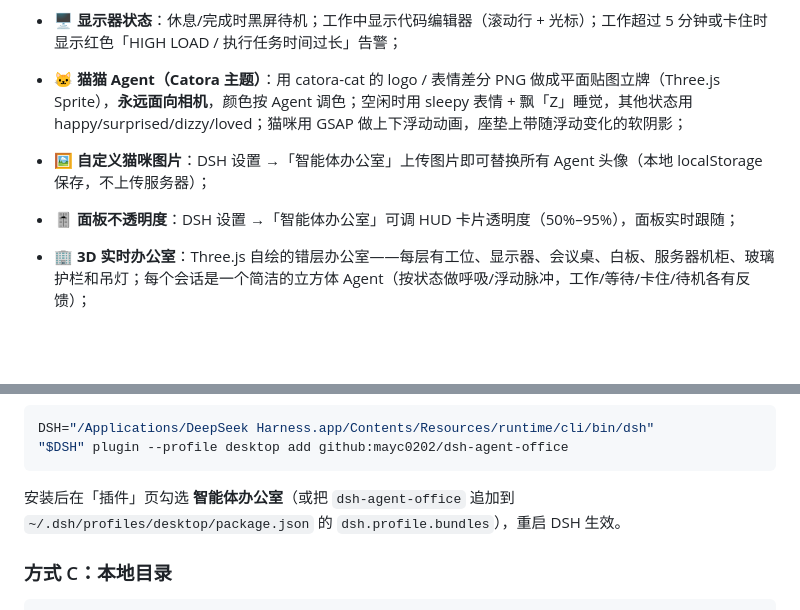
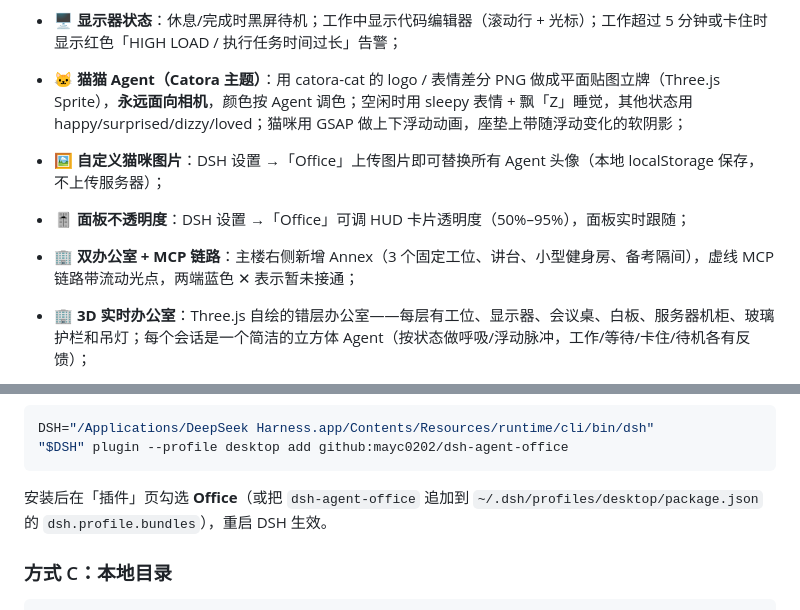
Before and after one commit to mayc0202/dsh-agent-office, a Markdown page: README.md, 2 parts joined by grey strips. Rendered like a GitHub page; blank space fills up the shorter version.

````diff
--- a/README.md
+++ b/README.md
@@ -23,8 +23,9 @@
 - 💳 **DeepSeek 余额卡**：读取本机 DSH 登录凭证，查询平台充值钱包余额与赠金（只展示币种/金额，token 不出本机进程）；
 - 🖥️ **显示器状态**：休息/完成时黑屏待机；工作中显示代码编辑器（滚动行 + 光标）；工作超过 5 分钟或卡住时显示红色「HIGH LOAD / 执行任务时间过长」告警；
 - 🐱 **猫猫 Agent（Catora 主题）**：用 catora-cat 的 logo / 表情差分 PNG 做成平面贴图立牌（Three.js Sprite），**永远面向相机**，颜色按 Agent 调色；空闲时用 sleepy 表情 + 飘「Z」睡觉，其他状态用 happy/surprised/dizzy/loved；猫咪用 GSAP 做上下浮动动画，座垫上带随浮动变化的软阴影；
-- 🖼️ **自定义猫咪图片**：DSH 设置 →「智能体办公室」上传图片即可替换所有 Agent 头像（本地 localStorage 保存，不上传服务器）；
-- 🎚️ **面板不透明度**：DSH 设置 →「智能体办公室」可调 HUD 卡片透明度（50%–95%），面板实时跟随；
+- 🖼️ **自定义猫咪图片**：DSH 设置 →「Office」上传图片即可替换所有 Agent 头像（本地 localStorage 保存，不上传服务器）；
+- 🎚️ **面板不透明度**：DSH 设置 →「Office」可调 HUD 卡片透明度（50%–95%），面板实时跟随；
+- 🏢 **双办公室 + MCP 链路**：主楼右侧新增 Annex（3 个固定工位、讲台、小型健身房、备考隔间），虚线 MCP 链路带流动光点，两端蓝色 ✕ 表示暂未接通；
 
 - 🏢 **3D 实时办公室**：Three.js 自绘的错层办公室——每层有工位、显示器、会议桌、白板、服务器机柜、玻璃护栏和吊灯；每个会话是一个简洁的立方体 Agent（按状态做呼吸/浮动脉冲，工作/等待/卡住/待机各有反馈）；
 - 🖱️ **楼层聚焦**：左键点任意楼层（或左侧楼层列表）→ 只显示并看清这一层；右键 /「全局视角」按钮 / `Esc` 回到整栋楼的全局视角；
@@ -59,7 +60,7 @@ DSH="/Applications/DeepSeek Harness.app/Contents/Resources/runtime/cli/bin/dsh"
 "$DSH" plugin --profile desktop add github:mayc0202/dsh-agent-office
 ```
 
-安装后在「插件」页勾选 **智能体办公室**（或把 `dsh-agent-office` 追加到
+安装后在「插件」页勾选 **Office**（或把 `dsh-agent-office` 追加到
 `~/.dsh/profiles/desktop/package.json` 的 `dsh.profile.bundles`），重启 DSH 生效。
 
 ### 方式 C：本地目录
````
Also changed, not shown: other parts of README.md (+1 -1 lines), screenshot-day.png, screenshot-focus.png, screenshot.png, 5 other files.
